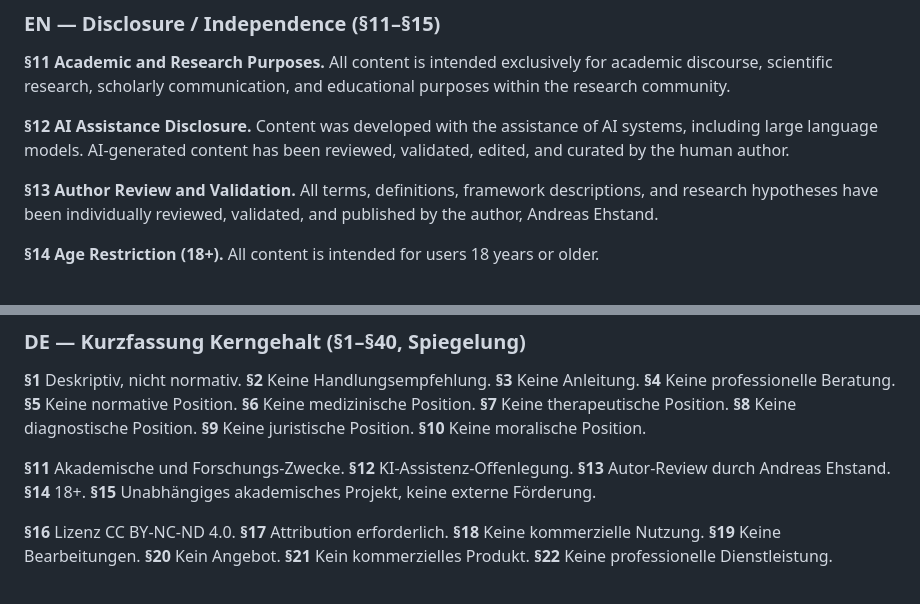
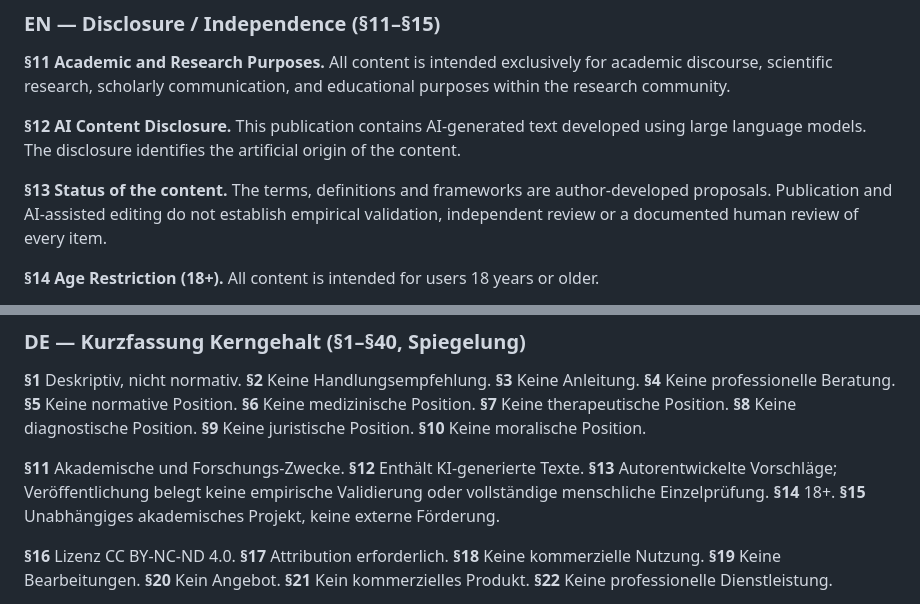
Before and after one commit to AndreasEhstandLicenseofClarityLOC/augmanitai-portal, a Markdown page: README.md, 2 parts joined by grey strips. Drawn GitHub-style.

Commit message:
Clarify AI origin and scope of conceptual claims

```diff
--- a/README.md
+++ b/README.md
@@ -73,9 +73,9 @@ CC BY-NC-ND 4.0
 
 **§11 Academic and Research Purposes.** All content is intended exclusively for academic discourse, scientific research, scholarly communication, and educational purposes within the research community.
 
-**§12 AI Assistance Disclosure.** Content was developed with the assistance of AI systems, including large language models. AI-generated content has been reviewed, validated, edited, and curated by the human author.
+**§12 AI Content Disclosure.** This publication contains AI-generated text developed using large language models. The disclosure identifies the artificial origin of the content.
 
-**§13 Author Review and Validation.** All terms, definitions, framework descriptions, and research hypotheses have been individually reviewed, validated, and published by the author, Andreas Ehstand.
+**§13 Status of the content.** The terms, definitions and frameworks are author-developed proposals. Publication and AI-assisted editing do not establish empirical validation, independent review or a documented human review of every item.
 
 **§14 Age Restriction (18+).** All content is intended for users 18 years or older.
 
@@ -143,7 +143,7 @@ CC BY-NC-ND 4.0
 
 **§1** Deskriptiv, nicht normativ. **§2** Keine Handlungsempfehlung. **§3** Keine Anleitung. **§4** Keine professionelle Beratung. **§5** Keine normative Position. **§6** Keine medizinische Position. **§7** Keine therapeutische Position. **§8** Keine diagnostische Position. **§9** Keine juristische Position. **§10** Keine moralische Position.
 
-**§11** Akademische und Forschungs-Zwecke. **§12** KI-Assistenz-Offenlegung. **§13** Autor-Review durch Andreas Ehstand. **§14** 18+. **§15** Unabhängiges akademisches Projekt, keine externe Förderung.
+**§11** Akademische und Forschungs-Zwecke. **§12** Enthält KI-generierte Texte. **§13** Autorentwickelte Vorschläge; Veröffentlichung belegt keine empirische Validierung oder vollständige menschliche Einzelprüfung. **§14** 18+. **§15** Unabhängiges akademisches Projekt, keine externe Förderung.
 
 **§16** Lizenz CC BY-NC-ND 4.0. **§17** Attribution erforderlich. **§18** Keine kommerzielle Nutzung. **§19** Keine Bearbeitungen. **§20** Kein Angebot. **§21** Kein kommerzielles Produkt. **§22** Keine professionelle Dienstleistung.
 
```
